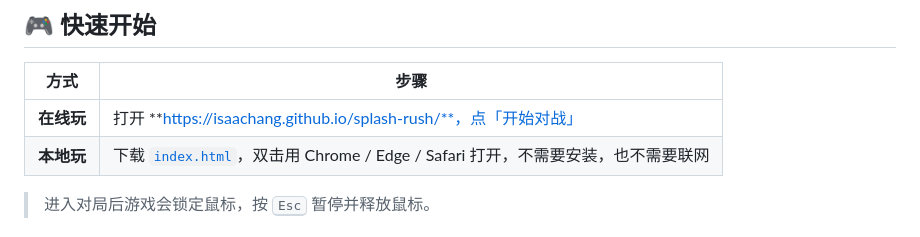
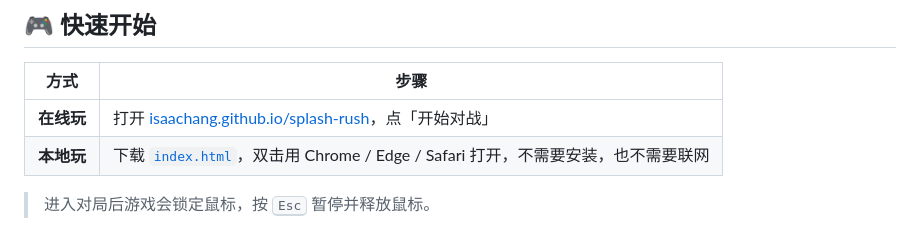
Before and after one commit to isaachang/splash-rush, a Markdown page: README.md, the part around the change. Drawn GitHub-style.

Commit message:
docs: 修复 README 在线试玩链接（中文标点被误识别进网址）

```diff
--- a/README.md
+++ b/README.md
@@ -17,7 +17,7 @@
 
 | 方式 | 步骤 |
 |---|---|
-| **在线玩** | 打开 **https://isaachang.github.io/splash-rush/**，点「开始对战」 |
+| **在线玩** | 打开 [isaachang.github.io/splash-rush](https://isaachang.github.io/splash-rush/)，点「开始对战」 |
 | **本地玩** | 下载 [`index.html`](index.html)，双击用 Chrome / Edge / Safari 打开，不需要安装，也不需要联网 |
 
 > 进入对局后游戏会锁定鼠标，按 <kbd>Esc</kbd> 暂停并释放鼠标。
```
